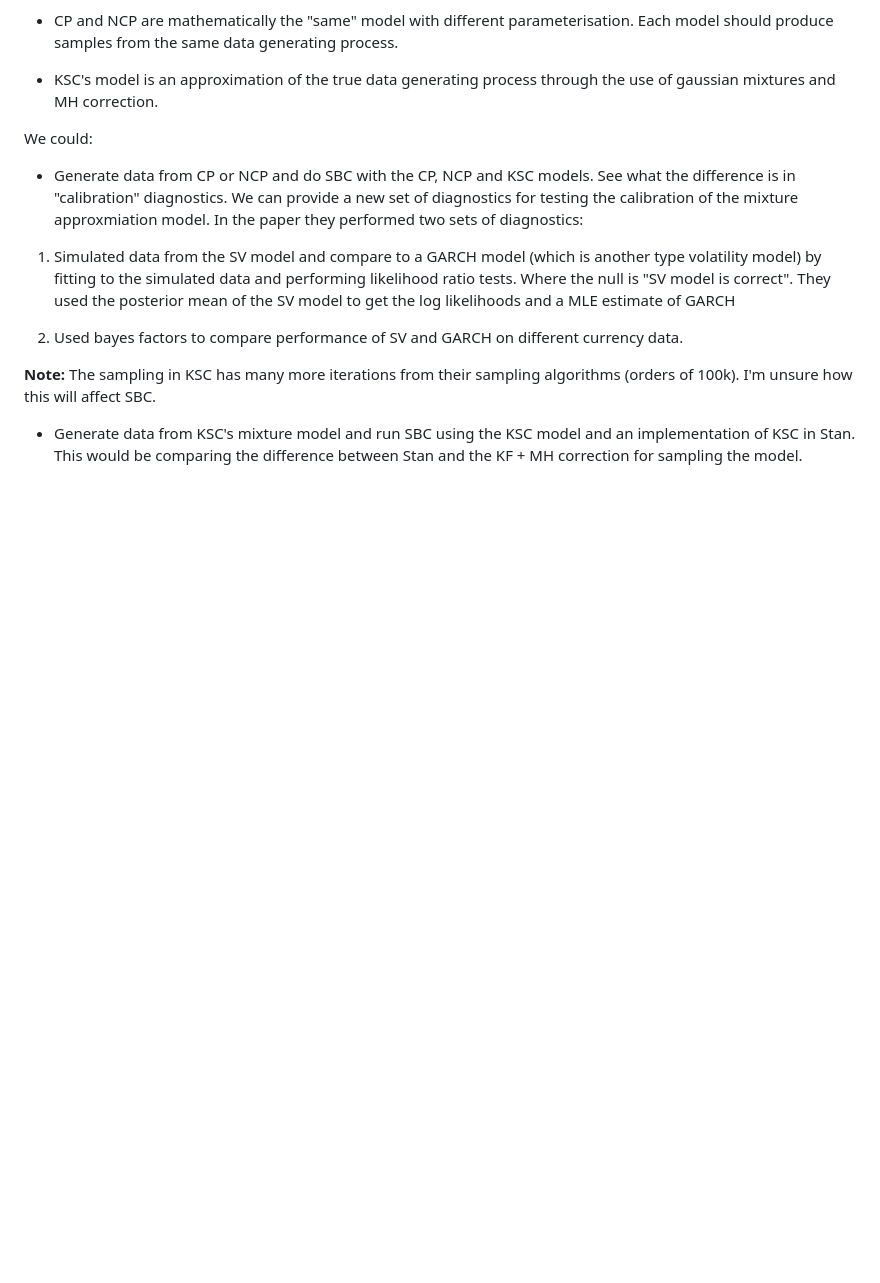
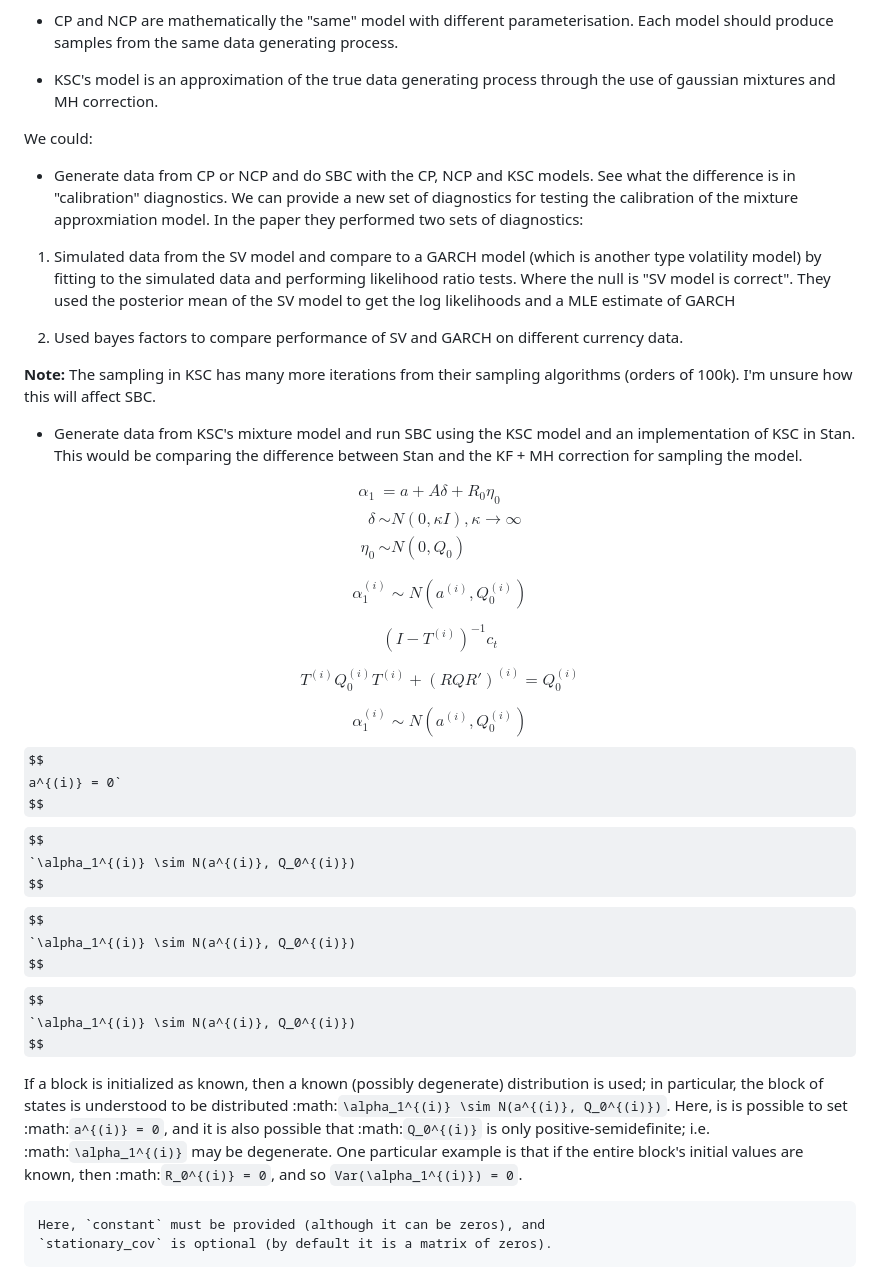
Before and after one commit to bennywee/stochastic_volatility_workflow, a Markdown page: writeups/model_desciptions.md, the part around one of its changes. GitHub-like rendering; some formulas as TeX source; blank space fills up the shorter version.

```diff
--- a/writeups/model_desciptions.md
+++ b/writeups/model_desciptions.md
@@ -186,3 +196,52 @@ We could:
 **Note:** The sampling in KSC has many more iterations from their sampling algorithms (orders of 100k). I'm unsure how this will affect SBC.
 
 - Generate data from KSC's mixture model and run SBC using the KSC model and an implementation of KSC in Stan. This would be comparing the difference between Stan and the KF + MH correction for sampling the model.
+
+$$
+\begin{aligned}
+\alpha_1 & = a + A \delta + R_0 \eta_0 \\
+\delta & \sim N(0, \kappa I), \kappa \to \infty \\
+\eta_0 & \sim N(0, Q_0)
+\end{aligned}
+$$
+
+$$
+\alpha_1^{(i)} \sim N(a^{(i)}, Q_0^{(i)})
+$$
+
+$$
+(I - T^{(i)})^{-1} c_t
+$$
+
+$$
+  T^{(i)} Q_0^{(i)} T^{(i)} + (R Q R')^{(i)} = Q_0^{(i)}
+$$
+
+$$
+\alpha_1^{(i)} \sim N(a^{(i)}, Q_0^{(i)})
+$$
+$$
+a^{(i)} = 0`
+$$
+$$
+`\alpha_1^{(i)} \sim N(a^{(i)}, Q_0^{(i)})
+$$
+$$
+`\alpha_1^{(i)} \sim N(a^{(i)}, Q_0^{(i)})
+$$
+$$
+`\alpha_1^{(i)} \sim N(a^{(i)}, Q_0^{(i)})
+$$
+
+   If a block is initialized as known, then a known (possibly degenerate)
+    distribution is used; in particular, the block of states is understood to
+    be distributed
+    :math:`\alpha_1^{(i)} \sim N(a^{(i)}, Q_0^{(i)})`. Here, is is possible to
+    set :math:`a^{(i)} = 0`, and it is also possible that
+    :math:`Q_0^{(i)}` is only positive-semidefinite; i.e.
+    :math:`\alpha_1^{(i)}` may be degenerate. One particular example is
+    that if the entire block's initial values are known, then
+    :math:`R_0^{(i)} = 0`, and so `Var(\alpha_1^{(i)}) = 0`.
+
+    Here, `constant` must be provided (although it can be zeros), and
+    `stationary_cov` is optional (by default it is a matrix of zeros).
```
Also changed, not shown: other parts of writeups/model_desciptions.md (+31 -21 lines).
